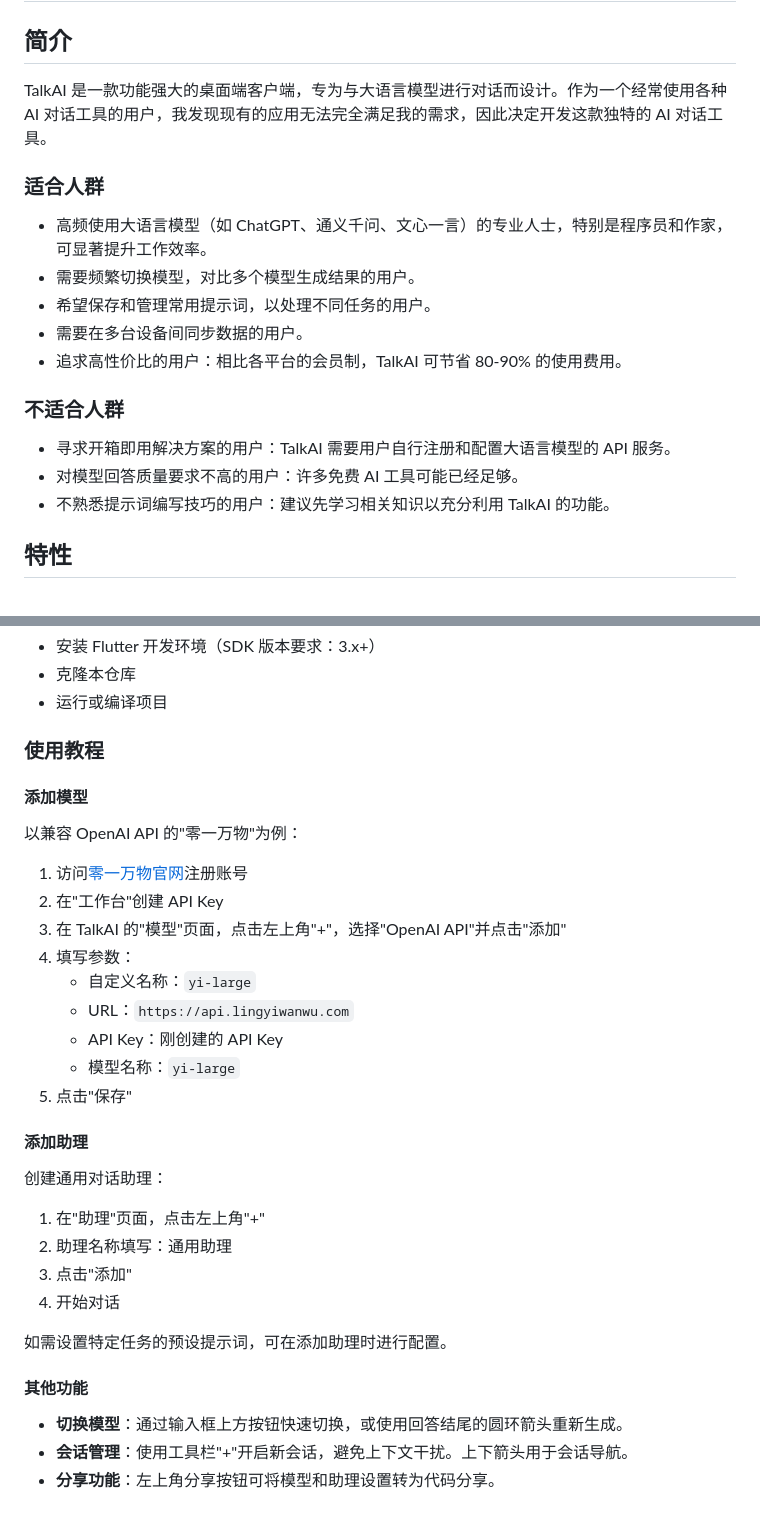
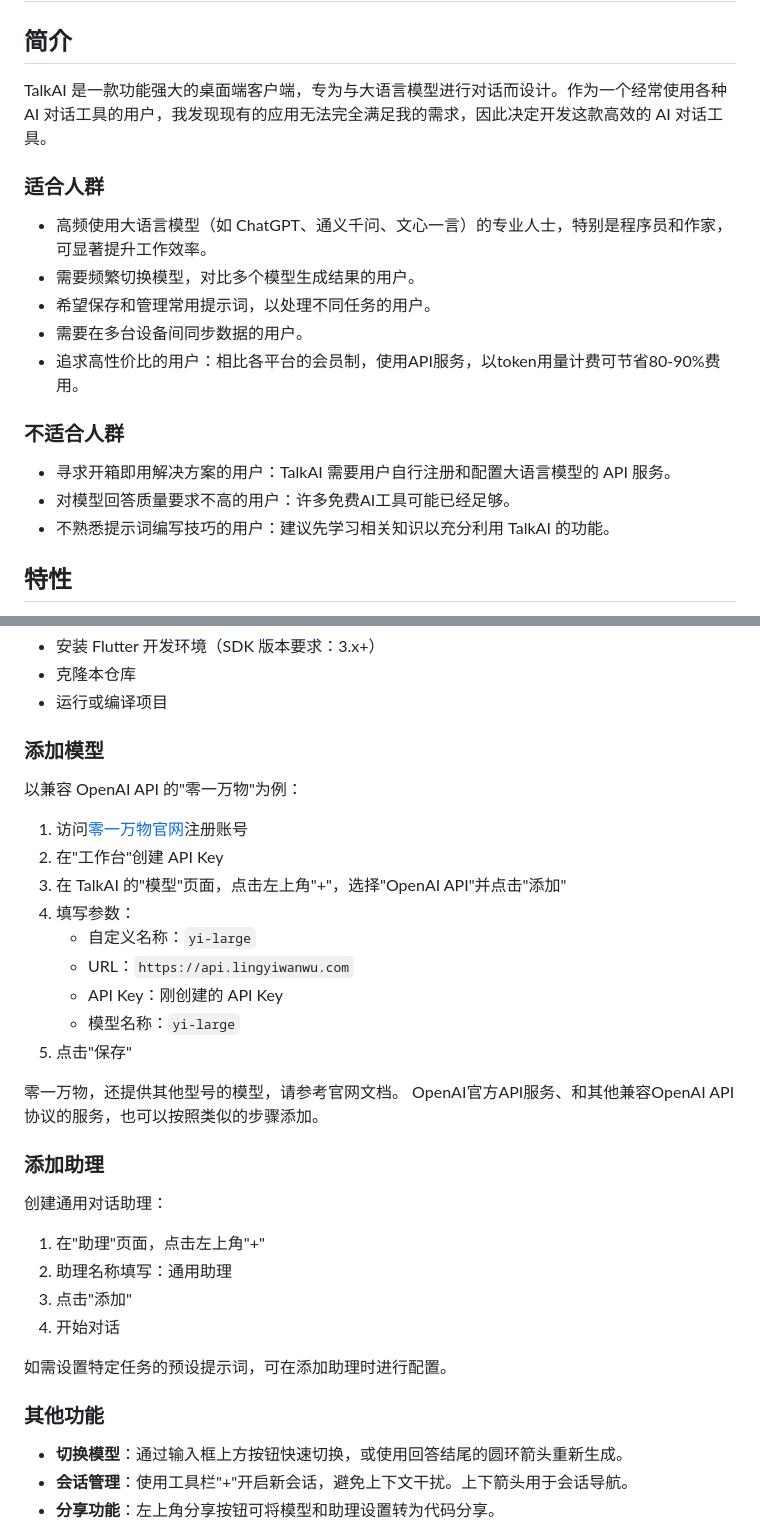
Before and after one commit to nickham-su/talk_ai, a Markdown page: README.md, 2 parts joined by grey strips. GitHub-like rendering.

Commit message:
feat: update readme

```diff
--- a/README.md
+++ b/README.md
@@ -2,7 +2,7 @@
 
 ## 简介
 
-TalkAI 是一款功能强大的桌面端客户端，专为与大语言模型进行对话而设计。作为一个经常使用各种 AI 对话工具的用户，我发现现有的应用无法完全满足我的需求，因此决定开发这款独特的 AI 对话工具。
+TalkAI 是一款功能强大的桌面端客户端，专为与大语言模型进行对话而设计。作为一个经常使用各种 AI 对话工具的用户，我发现现有的应用无法完全满足我的需求，因此决定开发这款高效的 AI 对话工具。
 
 ### 适合人群
 
@@ -10,12 +10,12 @@ TalkAI 是一款功能强大的桌面端客户端，专为与大语言模型进
 - 需要频繁切换模型，对比多个模型生成结果的用户。
 - 希望保存和管理常用提示词，以处理不同任务的用户。
 - 需要在多台设备间同步数据的用户。
-- 追求高性价比的用户：相比各平台的会员制，TalkAI 可节省 80-90% 的使用费用。
+- 追求高性价比的用户：相比各平台的会员制，使用API服务，以token用量计费可节省80-90%费用。
 
 ### 不适合人群
 
 - 寻求开箱即用解决方案的用户：TalkAI 需要用户自行注册和配置大语言模型的 API 服务。
-- 对模型回答质量要求不高的用户：许多免费 AI 工具可能已经足够。
+- 对模型回答质量要求不高的用户：许多免费AI工具可能已经足够。
 - 不熟悉提示词编写技巧的用户：建议先学习相关知识以充分利用 TalkAI 的功能。
 
 ## 特性
@@ -47,9 +47,7 @@ TalkAI 是一款功能强大的桌面端客户端，专为与大语言模型进
 - 克隆本仓库
 - 运行或编译项目
 
-### 使用教程
-
-#### 添加模型
+### 添加模型
 
 以兼容 OpenAI API 的"零一万物"为例：
 
@@ -63,7 +61,10 @@ TalkAI 是一款功能强大的桌面端客户端，专为与大语言模型进
     - 模型名称：`yi-large`
 5. 点击"保存"
 
-#### 添加助理
+零一万物，还提供其他型号的模型，请参考官网文档。
+OpenAI官方API服务、和其他兼容OpenAI API协议的服务，也可以按照类似的步骤添加。
+
+### 添加助理
 
 创建通用对话助理：
 
@@ -74,7 +75,7 @@ TalkAI 是一款功能强大的桌面端客户端，专为与大语言模型进
 
 如需设置特定任务的预设提示词，可在添加助理时进行配置。
 
-#### 其他功能
+### 其他功能
 
 - **切换模型**：通过输入框上方按钮快速切换，或使用回答结尾的圆环箭头重新生成。
 - **会话管理**：使用工具栏"+"开启新会话，避免上下文干扰。上下箭头用于会话导航。
```
